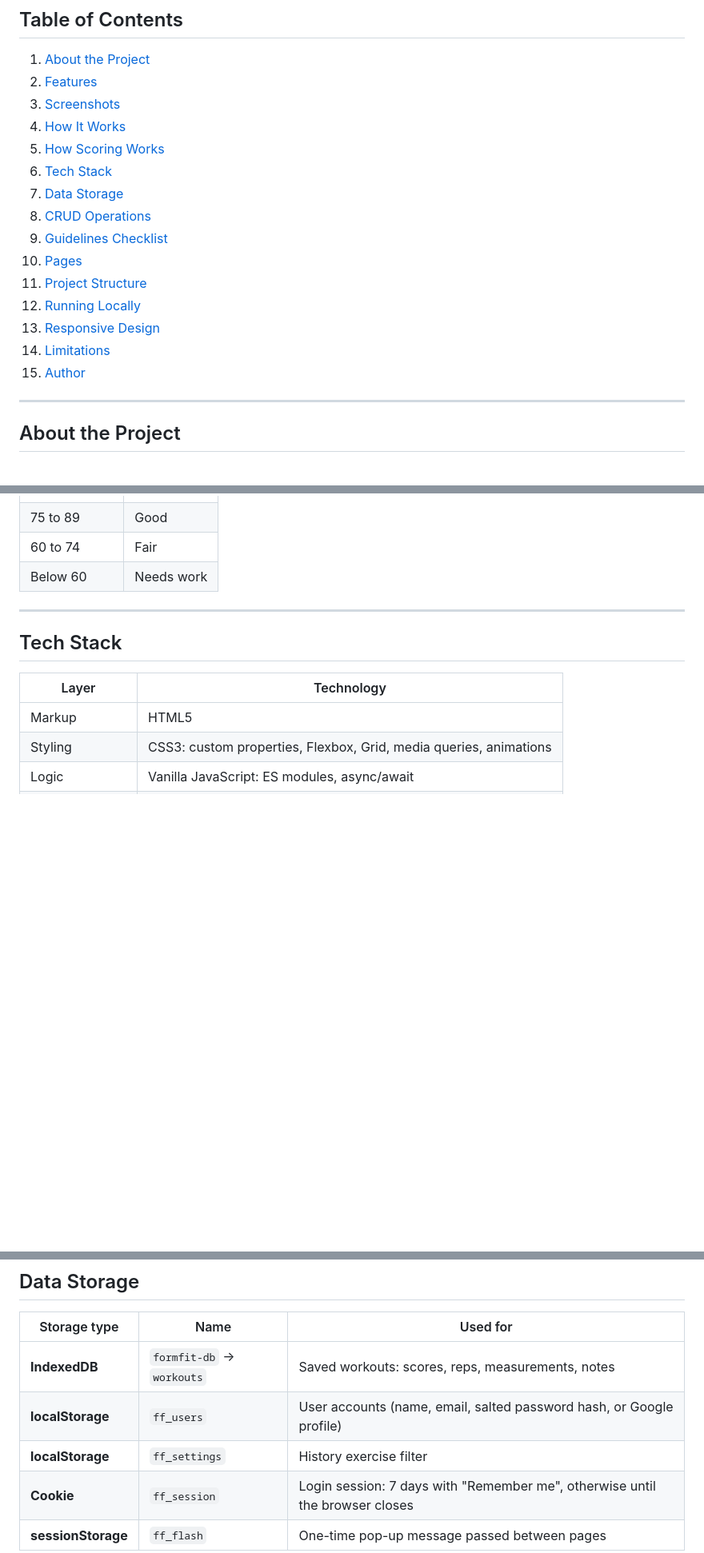
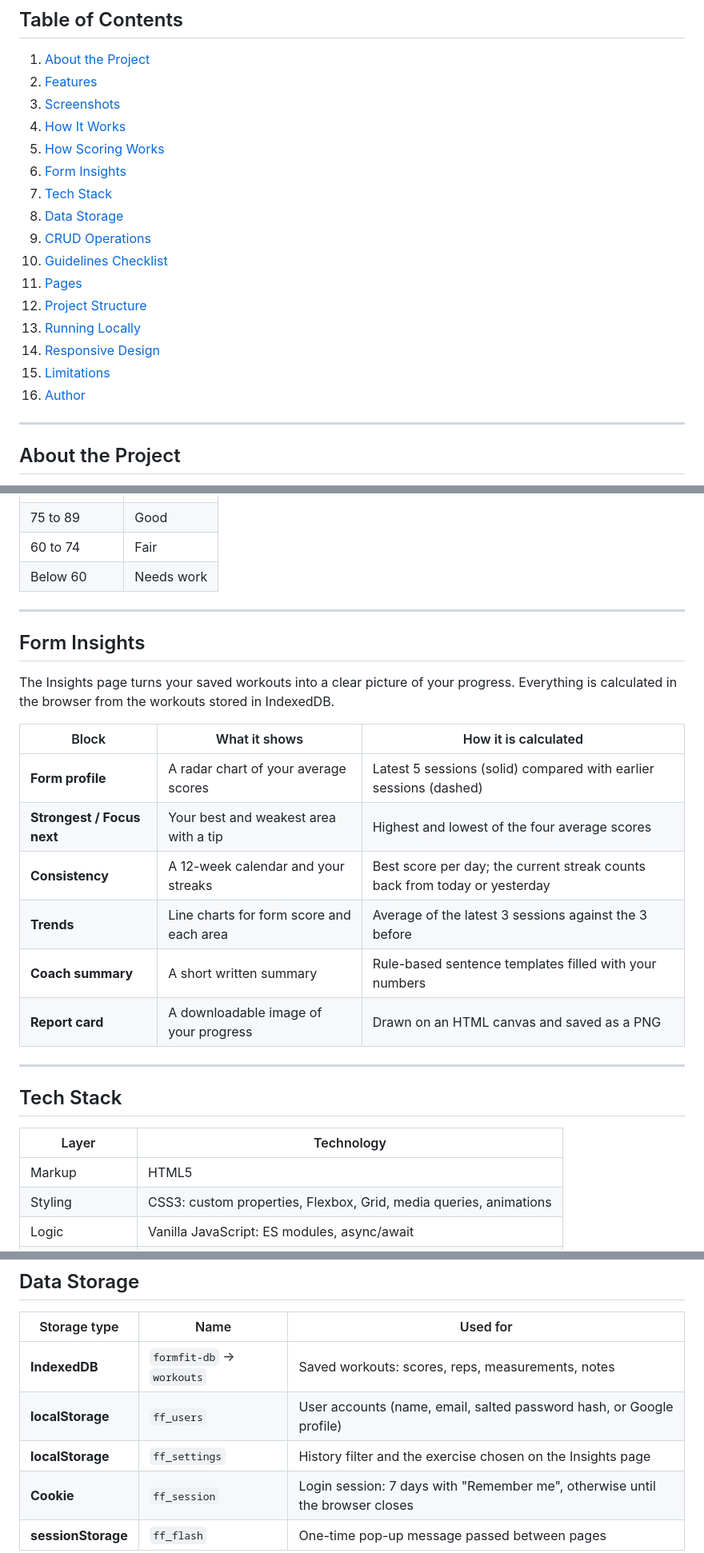
Before and after one commit to RaghavKansal-07/formfit-ai, a Markdown page: README.md, 3 parts joined by grey strips. Shown at 80% size. GitHub-like rendering; blank space fills up the shorter version.

Commit message:
Update README with the Insights page

```diff
--- a/README.md
+++ b/README.md
@@ -29,16 +29,17 @@
 3. [Screenshots](#screenshots)
 4. [How It Works](#how-it-works)
 5. [How Scoring Works](#how-scoring-works)
-6. [Tech Stack](#tech-stack)
-7. [Data Storage](#data-storage)
-8. [CRUD Operations](#crud-operations)
-9. [Guidelines Checklist](#guidelines-checklist)
-10. [Pages](#pages)
-11. [Project Structure](#project-structure)
-12. [Running Locally](#running-locally)
-13. [Responsive Design](#responsive-design)
-14. [Limitations](#limitations)
-15. [Author](#author)
+6. [Form Insights](#form-insights)
+7. [Tech Stack](#tech-stack)
+8. [Data Storage](#data-storage)
+9. [CRUD Operations](#crud-operations)
+10. [Guidelines Checklist](#guidelines-checklist)
+11. [Pages](#pages)
+12. [Project Structure](#project-structure)
+13. [Running Locally](#running-locally)
+14. [Responsive Design](#responsive-design)
+15. [Limitations](#limitations)
+16. [Author](#author)
 
 ---
 
@@ -150,6 +152,21 @@ Each repetition receives a **form score from 0 to 100**. The overall score is th
 
 ---
 
+## Form Insights
+
+The Insights page turns your saved workouts into a clear picture of your progress. Everything is calculated in the browser from the workouts stored in IndexedDB.
+
+| Block | What it shows | How it is calculated |
+|---|---|---|
+| **Form profile** | A radar chart of your average scores | Latest 5 sessions (solid) compared with earlier sessions (dashed) |
+| **Strongest / Focus next** | Your best and weakest area with a tip | Highest and lowest of the four average scores |
+| **Consistency** | A 12-week calendar and your streaks | Best score per day; the current streak counts back from today or yesterday |
+| **Trends** | Line charts for form score and each area | Average of the latest 3 sessions against the 3 before |
+| **Coach summary** | A short written summary | Rule-based sentence templates filled with your numbers |
+| **Report card** | A downloadable image of your progress | Drawn on an HTML canvas and saved as a PNG |
+
+---
+
 ## Tech Stack
 
 | Layer | Technology |
@@ -171,7 +188,7 @@ No frameworks or build tools are used.
 |---|---|---|
 | **IndexedDB** | `formfit-db` → `workouts` | Saved workouts: scores, reps, measurements, notes |
 | **localStorage** | `ff_users` | User accounts (name, email, salted password hash, or Google profile) |
-| **localStorage** | `ff_settings` | History exercise filter |
+| **localStorage** | `ff_settings` | History filter and the exercise chosen on the Insights page |
 | **Cookie** | `ff_session` | Login session: 7 days with "Remember me", otherwise until the browser closes |
 | **sessionStorage** | `ff_flash` | One-time pop-up message passed between pages |
 
```
Also changed, not shown: other parts of README.md (+7 -0 lines).
